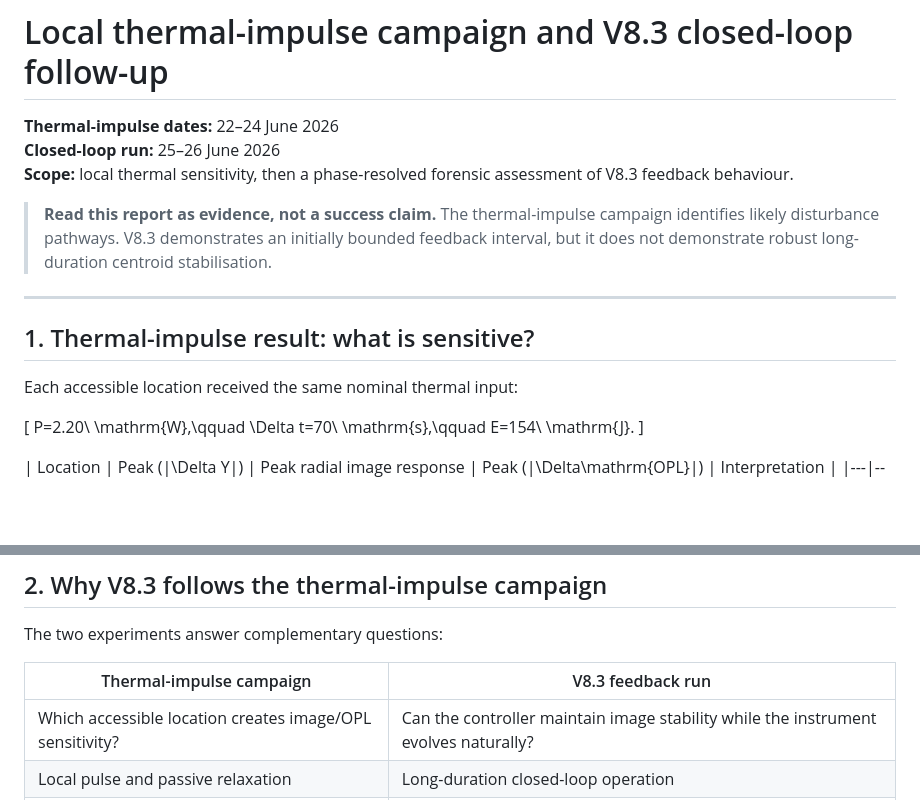
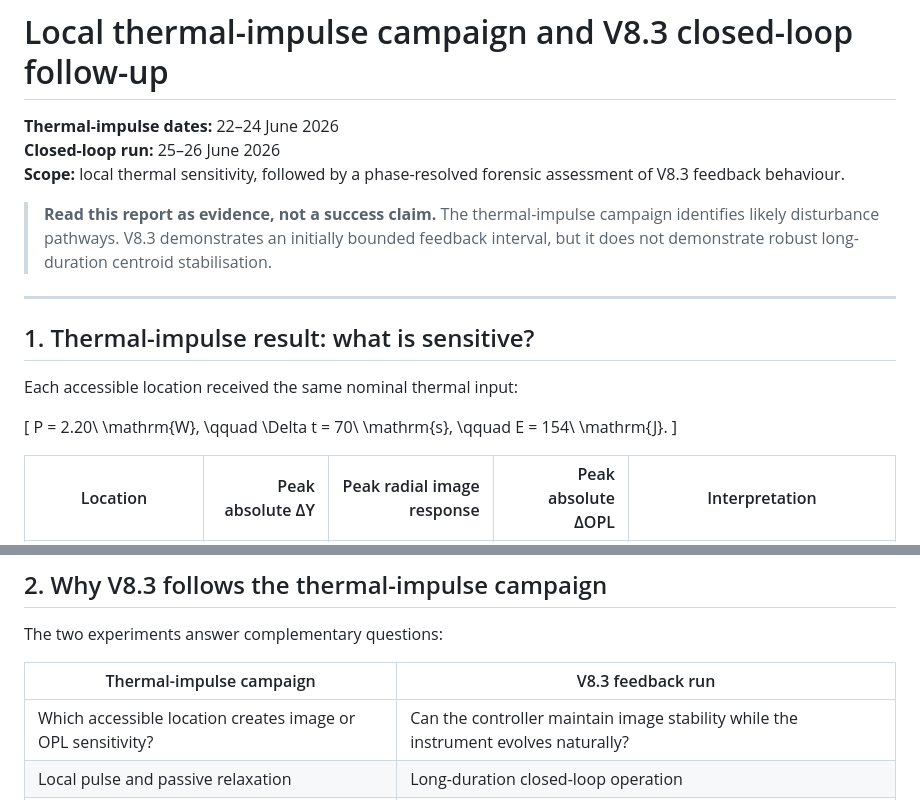
Before and after one commit to Biswajit1999/Master-Thesis-2024, a Markdown page: results/thermal_impulse_repeat_campaign_2026-06-22_to_24.md, 2 parts joined by grey strips. Rendered like a GitHub page; blank space fills up the shorter version.

```diff
--- a/results/thermal_impulse_repeat_campaign_2026-06-22_to_24.md
+++ b/results/thermal_impulse_repeat_campaign_2026-06-22_to_24.md
@@ -2,7 +2,7 @@
 
 **Thermal-impulse dates:** 22–24 June 2026
 **Closed-loop run:** 25–26 June 2026
-**Scope:** local thermal sensitivity, then a phase-resolved forensic assessment of V8.3 feedback behaviour.
+**Scope:** local thermal sensitivity, followed by a phase-resolved forensic assessment of V8.3 feedback behaviour.
 
 > **Read this report as evidence, not a success claim.** The thermal-impulse campaign identifies likely disturbance pathways. V8.3 demonstrates an initially bounded feedback interval, but it does not demonstrate robust long-duration centroid stabilisation.
 
@@ -13,10 +13,12 @@
 Each accessible location received the same nominal thermal input:
 
 \[
-P=2.20\ \mathrm{W},\qquad \Delta t=70\ \mathrm{s},\qquad E=154\ \mathrm{J}.
+P = 2.20\ \mathrm{W}, \qquad
+\Delta t = 70\ \mathrm{s}, \qquad
+E = 154\ \mathrm{J}.
 \]
 
-| Location | Peak \(|\Delta Y|\) | Peak radial image response | Peak \(|\Delta\mathrm{OPL}|\) | Interpretation |
+| Location | Peak absolute ΔY | Peak radial image response | Peak absolute ΔOPL | Interpretation |
 |---|---:|---:|---:|---|
 | **Grating A (G2)** | **0.888 px** | **1.047 px** | 0.142 µm | Largest detector-plane response |
 | Grating B | 0.200 px | 0.283 px | 0.054 µm | Smaller, clean comparison location |
@@ -44,7 +46,7 @@ The two experiments answer complementary questions:
 
 | Thermal-impulse campaign | V8.3 feedback run |
 |---|---|
-| Which accessible location creates image/OPL sensitivity? | Can the controller maintain image stability while the instrument evolves naturally? |
+| Which accessible location creates image or OPL sensitivity? | Can the controller maintain image stability while the instrument evolves naturally? |
 | Local pulse and passive relaxation | Long-duration closed-loop operation |
 | Identifies disturbance pathways | Tests controller authority, model validity, and actuator response |
 
```
Also changed, not shown: other parts of results/thermal_impulse_repeat_campaign_2026-06-22_to_24.md (+12 -12 lines).
